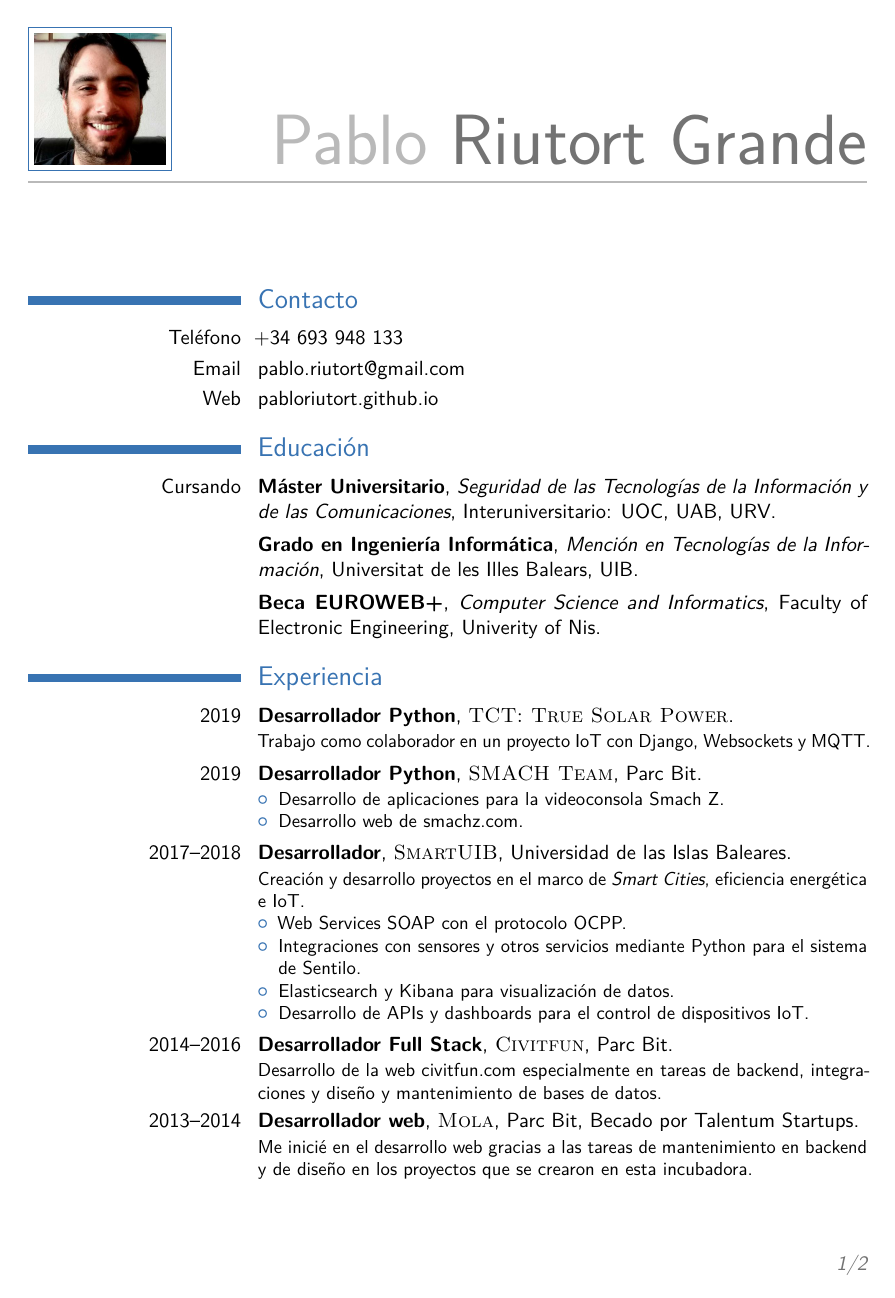
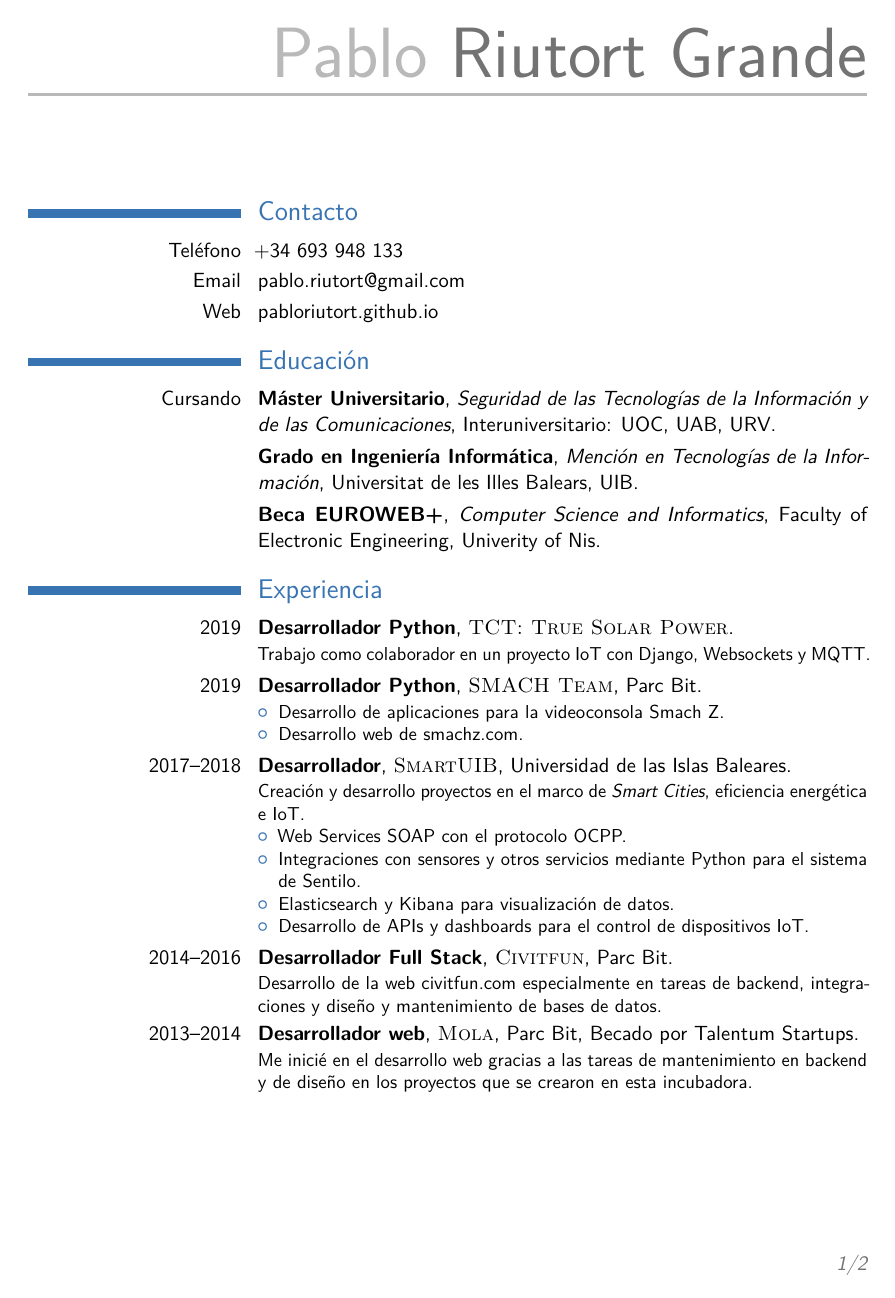
Before and after one commit to pablorgr/pablorgr.github.io, a LaTeX CV (cv.tex): page 1 of 2. Compiled offline with pdfLaTeX.

Commit message:
No photo

```diff
--- a/cv.tex
+++ b/cv.tex
@@ -43,9 +43,6 @@
 
 \firstname{Pablo} % Your first name
 \familyname{Riutort Grande} % Your last name
-
-
-\photo[70pt][0.4pt]{profile5.jpeg} % The first bracket is the picture height, the second is the thickness of the frame around the picture (0pt for no frame)
 
 
 %----------------------------------------------------------------------------------------
```
Also changed, not shown: en_cv.tex (+0 -2 lines), cv.pdf, en_cv.pdf.
